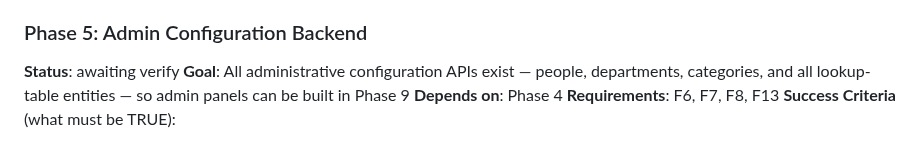
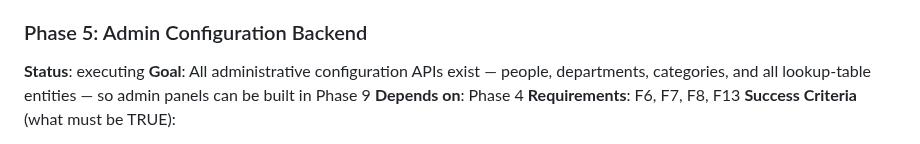
Before and after one commit to dhruvi5319/uReport, a Markdown page: .planning/ROADMAP.md, the part around the change. GitHub-like rendering.

Commit message:
docs: update planning + .pivota artifacts [pivota-auto]

```diff
--- a/.planning/ROADMAP.md
+++ b/.planning/ROADMAP.md
@@ -103,7 +103,7 @@ Plans:
 - [ ] 04-04-PLAN.md — Media upload + client CRUD: MediaService (magic-byte MIME validation, Thumbnailator 150×150, file storage), TicketMediaController, ClientService + ClientController (/api/clients admin-only)
 
 ### Phase 5: Admin Configuration Backend
-**Status**: awaiting verify
+**Status**: executing
 **Goal**: All administrative configuration APIs exist — people, departments, categories, and all lookup-table entities — so admin panels can be built in Phase 9
 **Depends on**: Phase 4
 **Requirements**: F6, F7, F8, F13
```
